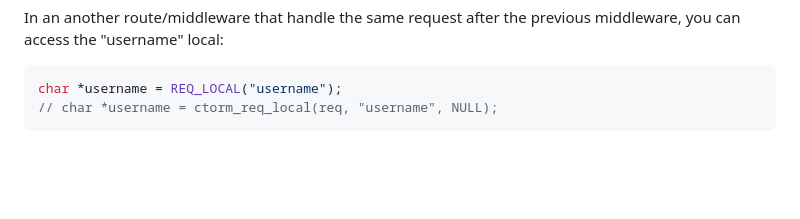
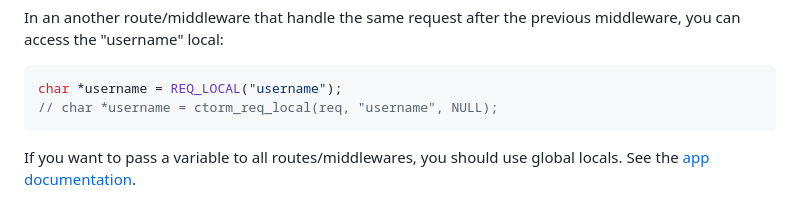
Before and after one commit to ngn13/ctorm, a Markdown page: docs/req.md, the part around the change. Rendered like a GitHub page; blank space fills up the shorter version.

````diff
--- a/docs/req.md
+++ b/docs/req.md
@@ -155,3 +155,5 @@ you can access the "username" local:
 char *username = REQ_LOCAL("username");
 // char *username = ctorm_req_local(req, "username", NULL);
 ```
+If you want to pass a variable to all routes/middlewares, you should use global locals. See
+the [app documentation](app.md).
````
Also changed, not shown: docs/app.md (+9 -0 lines).
